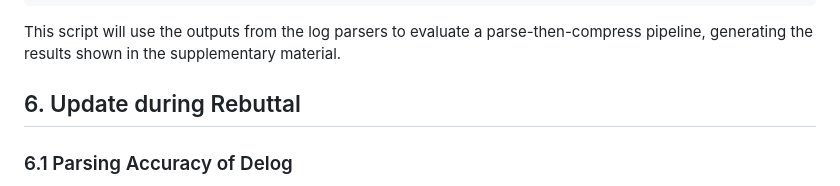
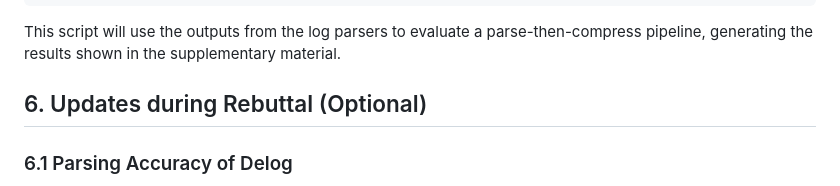
Before and after one commit to gaiusyu/Delog, a Markdown page: README.md, the part around one of its changes. Rendered like a GitHub page.

Commit message:
README layout

```diff
--- a/README.md
+++ b/README.md
@@ -435,7 +435,7 @@ python run_all.py
 This script will use the outputs from the log parsers to evaluate a parse-then-compress pipeline, generating the results shown in the supplementary material.
 
 
-## 6. Update during Rebuttal
+## 6. Updates during Rebuttal (Optional)
 
 ### 6.1 Parsing Accuracy of Delog
 
```
Also changed, not shown: other parts of README.md (+4 -1 lines).
